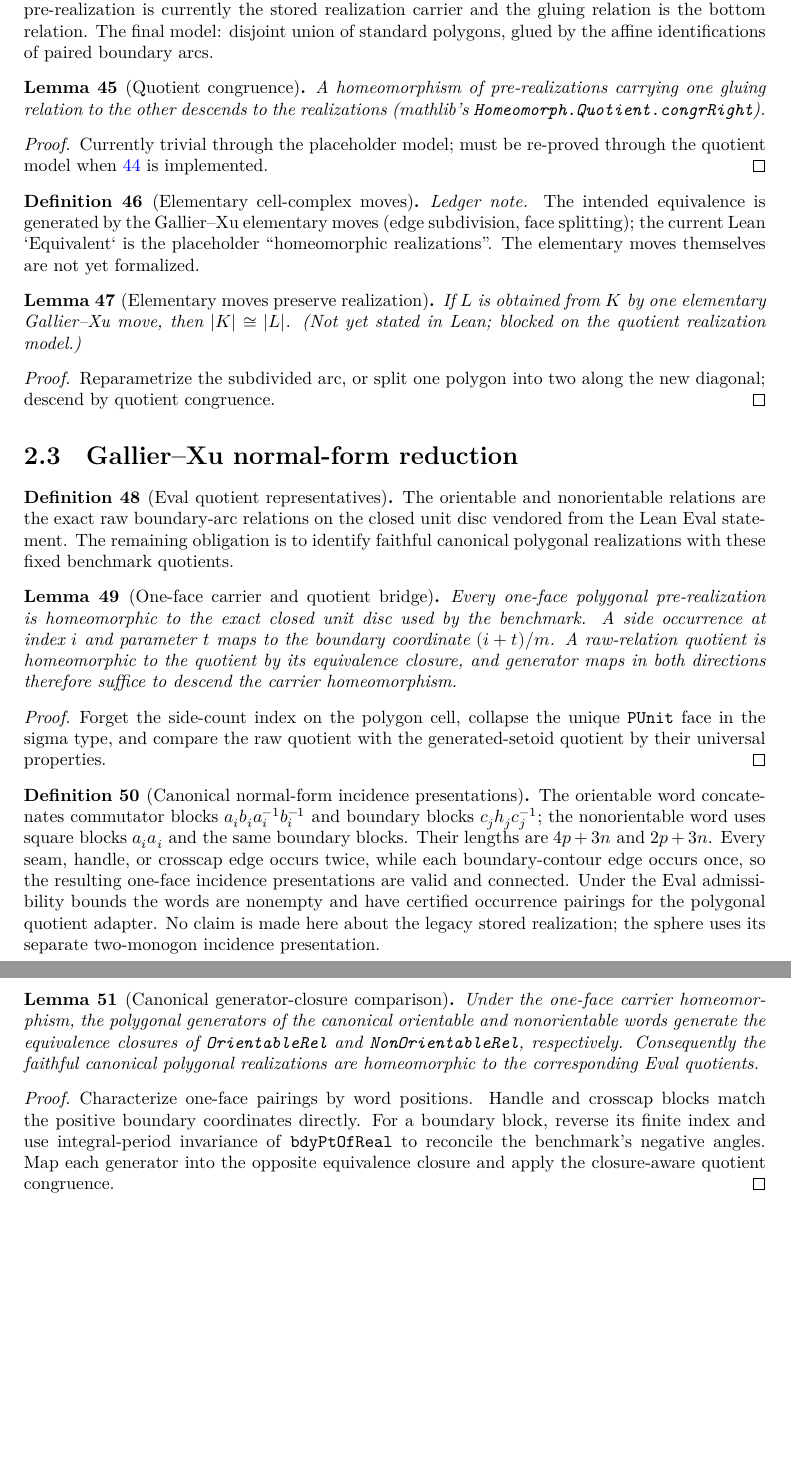
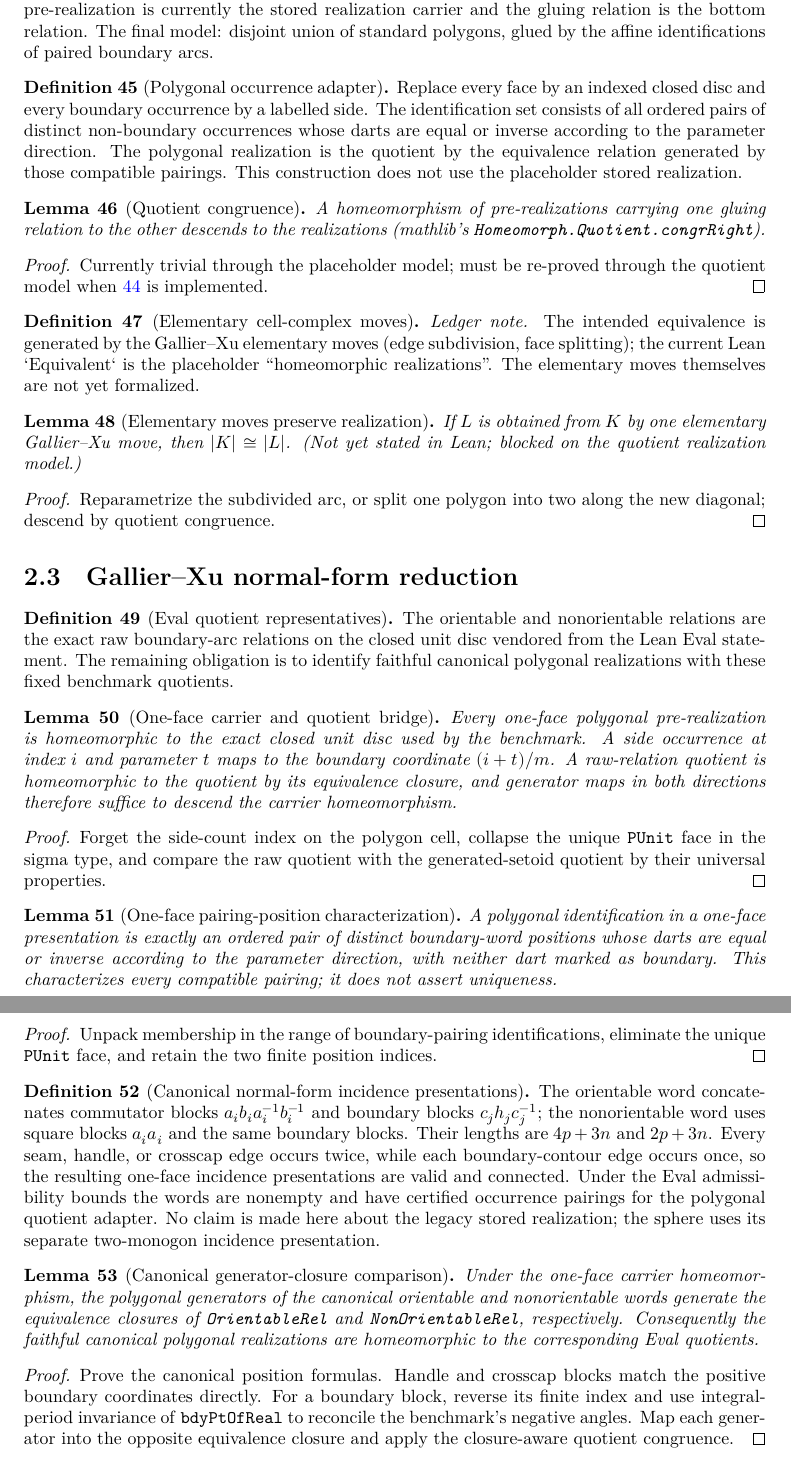
Before and after one commit to mccorvie/classification-of-surfaces, a LaTeX thesis (blueprint/src/print.tex, which reads blueprint/src/content.tex): two parts of pages 9 and 10 of 10, joined at a grey line, cut so that both start at the same text, the shorter picture padded with empty space. Compiled offline with XeLaTeX.

Commit message:
Characterize one-face polygon pairings

```diff
--- a/blueprint/src/content.tex
+++ b/blueprint/src/content.tex
@@ -714,6 +714,22 @@ model: disjoint union of standard polygons, glued by the affine identifications
 of paired boundary arcs.
 \end{definition}
 
+\begin{definition}[Polygonal occurrence adapter]
+\label{moise:def:polygonal_occurrence_adapter}
+\lean{LeanEval.Topology.ClassificationOfSurfaces.PolygonCell,
+  LeanEval.Topology.ClassificationOfSurfaces.SurfaceCellComplex.OccurrencePairingValid,
+  LeanEval.Topology.ClassificationOfSurfaces.SurfaceCellComplex.polygonalIdentifications,
+  LeanEval.Topology.ClassificationOfSurfaces.SurfaceCellComplex.PolygonalRealization}
+\leanok
+\uses{moise:def:surface_cell_complex}
+Replace every face by an indexed closed disc and every boundary occurrence by
+a labelled side. The identification set consists of all ordered pairs of
+distinct non-boundary occurrences whose darts are equal or inverse according
+to the parameter direction. The polygonal realization is the quotient by the
+equivalence relation generated by those compatible pairings. This construction
+does not use the placeholder stored realization.
+\end{definition}
+
 \begin{lemma}[Quotient congruence]
 \label{moise:lem:cell_realization_quotient_congr}
 \lean{LeanEval.Topology.ClassificationOfSurfaces.SurfaceCellComplex.realizationCongr, LeanEval.Topology.ClassificationOfSurfaces.SurfaceCellComplex.realizationCongrRight}
@@ -774,7 +790,8 @@ realizations with these fixed benchmark quotients.
   LeanEval.Topology.ClassificationOfSurfaces.quotEqvGenHomeomorph,
   LeanEval.Topology.ClassificationOfSurfaces.eqvGenQuotientCongrRawOfGeneratorMaps}
 \leanok
-\uses{moise:def:surface_cell_complex,moise:def:eval_quotient_representatives}
+\uses{moise:def:polygonal_occurrence_adapter,
+  moise:def:eval_quotient_representatives}
 Every one-face polygonal pre-realization is homeomorphic to the exact closed
 unit disc used by the benchmark. A side occurrence at index $i$ and parameter
 $t$ maps to the boundary coordinate $(i+t)/m$. A raw-relation quotient is
@@ -789,6 +806,23 @@ Forget the side-count index on the polygon cell, collapse the unique
 generated-setoid quotient by their universal properties.
 \end{proof}
 
+\begin{lemma}[One-face pairing-position characterization]
+\label{moise:lem:one_face_pairing_positions}
+\lean{LeanEval.Topology.ClassificationOfSurfaces.SurfaceCellComplex.oneFace_mem_polygonalIdentifications_iff}
+\leanok
+\uses{moise:def:polygonal_occurrence_adapter}
+A polygonal identification in a one-face presentation is exactly an ordered
+pair of distinct boundary-word positions whose darts are equal or inverse
+according to the parameter direction, with neither dart marked as boundary.
+This characterizes every compatible pairing; it does not assert uniqueness.
+\end{lemma}
+
+\begin{proof}
+\leanok
+Unpack membership in the range of boundary-pairing identifications, eliminate
+the unique \texttt{PUnit} face, and retain the two finite position indices.
+\end{proof}
+
 \begin{definition}[Canonical normal-form incidence presentations]
 \label{moise:def:canonical_normal_form_complexes}
 \lean{LeanEval.Topology.ClassificationOfSurfaces.NormalForm.orientableBoundaryWord,
@@ -797,7 +831,8 @@ generated-setoid quotient by their universal properties.
   LeanEval.Topology.ClassificationOfSurfaces.NormalForm.canonicalCellComplex_isSurfaceValid,
   LeanEval.Topology.ClassificationOfSurfaces.NormalForm.canonicalCellComplex_isConnected}
 \leanok
-\uses{moise:def:surface_cell_complex,moise:def:eval_quotient_representatives}
+\uses{moise:def:surface_cell_complex,moise:def:eval_quotient_representatives,
+  moise:def:polygonal_occurrence_adapter}
 The orientable word concatenates commutator blocks
 $a_i b_i a_i^{-1}b_i^{-1}$ and boundary blocks $c_jh_jc_j^{-1}$; the
 nonorientable word uses square blocks $a_i a_i$ and the same boundary blocks.
@@ -813,7 +848,8 @@ presentation.
 \begin{lemma}[Canonical generator-closure comparison]
 \label{moise:lem:canonical_generator_comparison}
 \uses{moise:def:canonical_normal_form_complexes,
-  moise:lem:representative_carrier_bridge}
+  moise:lem:representative_carrier_bridge,
+  moise:lem:one_face_pairing_positions}
 Under the one-face carrier homeomorphism, the polygonal generators of the
 canonical orientable and nonorientable words generate the equivalence closures
 of \texttt{OrientableRel} and \texttt{NonOrientableRel}, respectively.
@@ -823,8 +859,8 @@ the corresponding Eval quotients.
 
 \begin{proof}
 \notready
-Characterize one-face pairings by word positions. Handle and crosscap blocks
-match the positive boundary coordinates directly. For a boundary block,
+Prove the canonical position formulas. Handle and crosscap blocks match the
+positive boundary coordinates directly. For a boundary block,
 reverse its finite index and use integral-period invariance of
 \texttt{bdyPtOfReal} to reconcile the benchmark's negative angles. Map each
 generator into the opposite equivalence closure and apply the closure-aware
```
Also changed, not shown: docs/ARCHITECTURE.md (+5 -2 lines), docs/DESIGN_DECISIONS.md (+4 -0 lines), docs/KNOWN_WEAK.md (+1 -1 lines), 2 other files.
